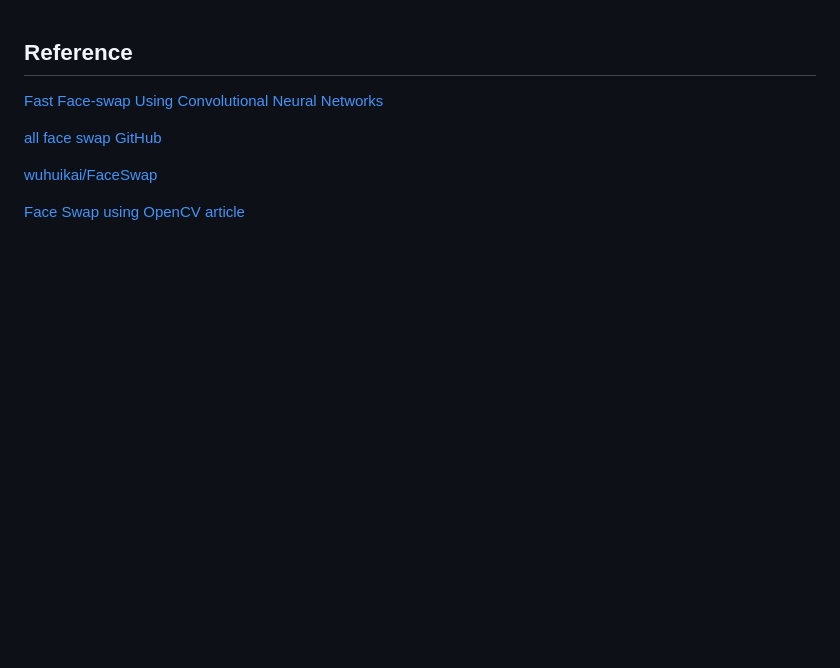
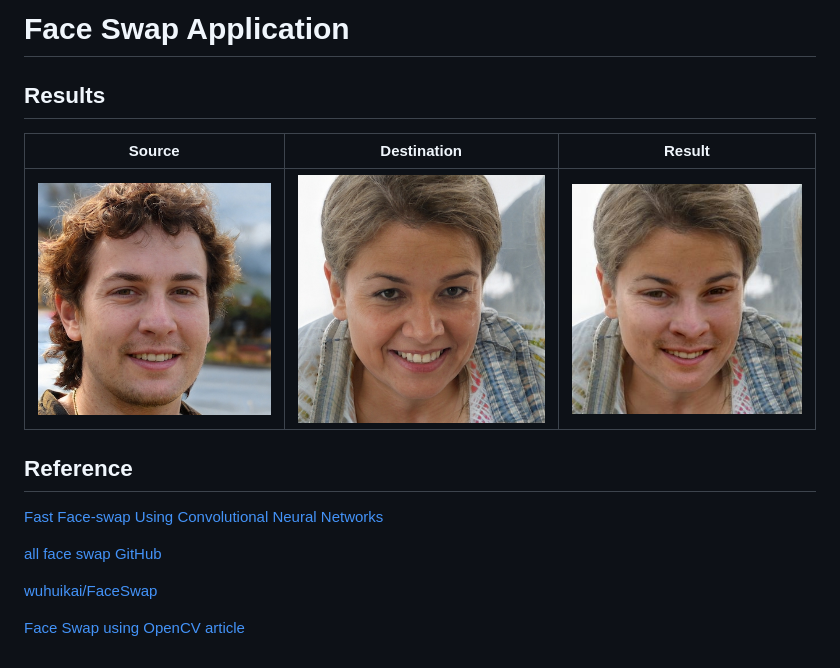
Before and after one commit to andy6804tw/faceswapper, a Markdown page: README.md, the part around the change. Drawn GitHub-style; pictures changed too: demo/test1-1.jpg (added), demo/test1-2.jpg (added), demo/test1-3.jpg (added); blank space fills up the shorter version.

```diff
--- a/README.md
+++ b/README.md
@@ -1,3 +1,10 @@
+# Face Swap Application
+
+## Results
+| Source | Destination | Result |
+| --- | --- | --- |
+|![](demo/test1-1.jpg) | ![](demo/test1-2.jpg) | ![](demo/test1-3.jpg) |
+
 ## Reference
 [Fast Face-swap Using Convolutional Neural Networks](https://arxiv.org/pdf/1611.09577.pdf)
 
```
